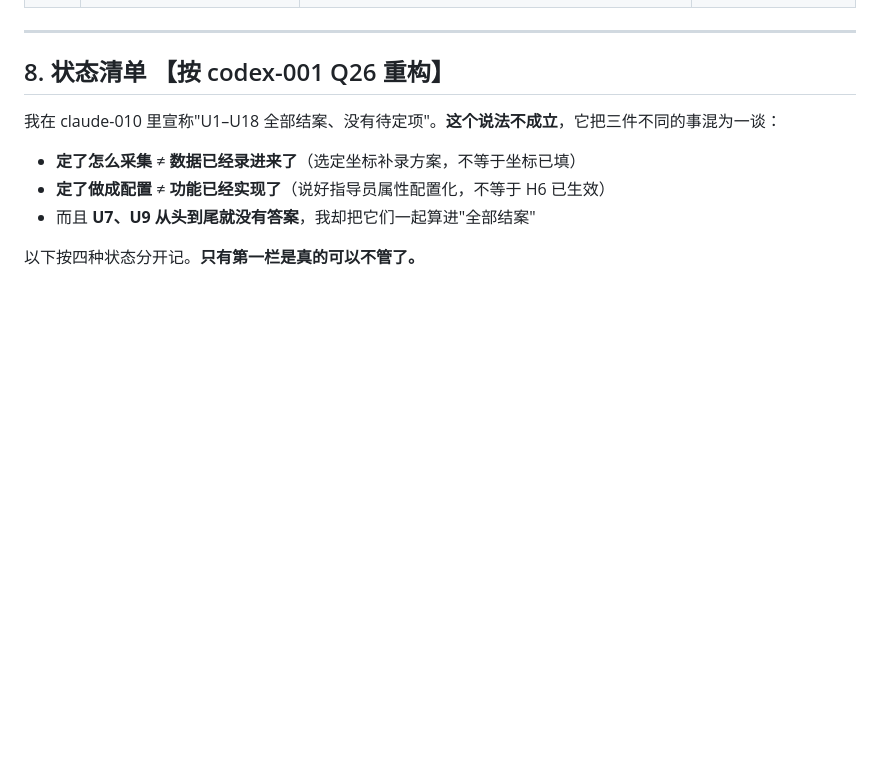
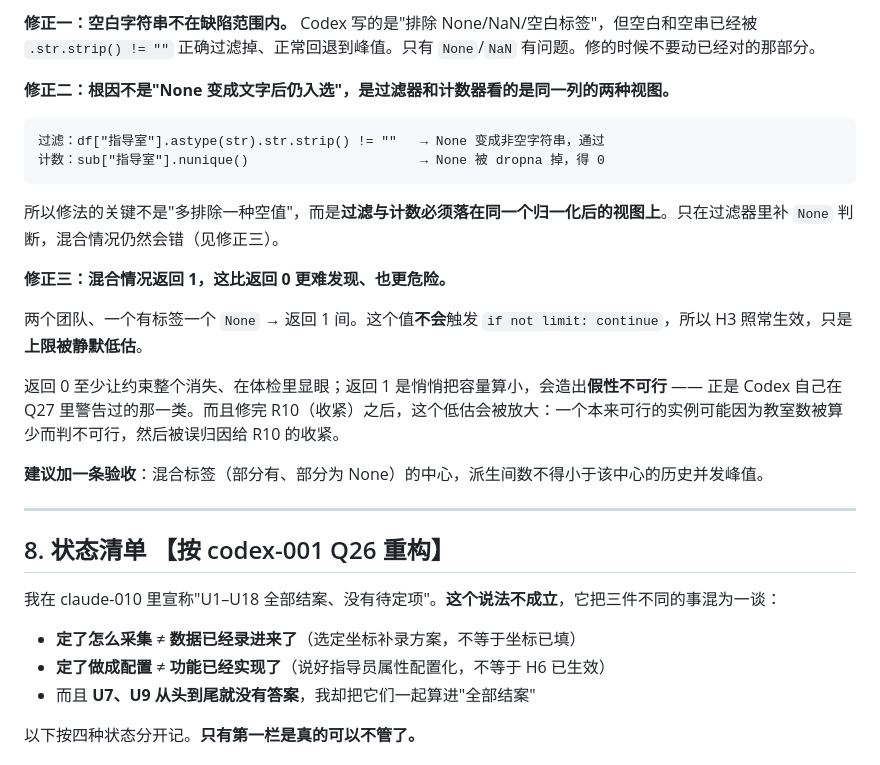
Before and after one commit to ccooo90099/edu-shift-scheduling, a Markdown page: docs/业务需求.md, the part around one of its changes. Rendered like a GitHub page; blank space fills up the shorter version.

````diff
--- a/docs/业务需求.md
+++ b/docs/业务需求.md
@@ -661,3 +695,21 @@ S8 的惩罚力度和 S1 的配对优先级靠它。**不追求精确** ——
+**修正一：空白字符串不在缺陷范围内。** Codex 写的是"排除 None/NaN/空白标签"，但空白和空串已经被 `.str.strip() != ""` 正确过滤掉、正常回退到峰值。只有 `None`/`NaN` 有问题。修的时候不要动已经对的那部分。
+
+**修正二：根因不是"None 变成文字后仍入选"，是过滤器和计数器看的是同一列的两种视图。**
+
+```
+过滤：df["指导室"].astype(str).str.strip() != ""   → None 变成非空字符串，通过
+计数：sub["指导室"].nunique()                      → None 被 dropna 掉，得 0
+```
+
+所以修法的关键不是"多排除一种空值"，而是**过滤与计数必须落在同一个归一化后的视图上**。只在过滤器里补 `None` 判断，混合情况仍然会错（见修正三）。
+
+**修正三：混合情况返回 1，这比返回 0 更难发现、也更危险。**
+
+两个团队、一个有标签一个 `None` → 返回 1 间。这个值**不会**触发 `if not limit: continue`，所以 H3 照常生效，只是**上限被静默低估**。
+
+返回 0 至少让约束整个消失、在体检里显眼；返回 1 是悄悄把容量算小，会造出**假性不可行** —— 正是 Codex 自己在 Q27 里警告过的那一类。而且修完 R10（收紧）之后，这个低估会被放大：一个本来可行的实例可能因为教室数被算少而判不可行，然后被误归因给 R10 的收紧。
+
+**建议加一条验收**：混合标签（部分有、部分为 None）的中心，派生间数不得小于该中心的历史并发峰值。
 
 ---
 
````
Also changed, not shown: other parts of docs/业务需求.md (+35 -1 lines), docs/架构与功能逻辑.md (+2 -1 lines), 1 other file.
